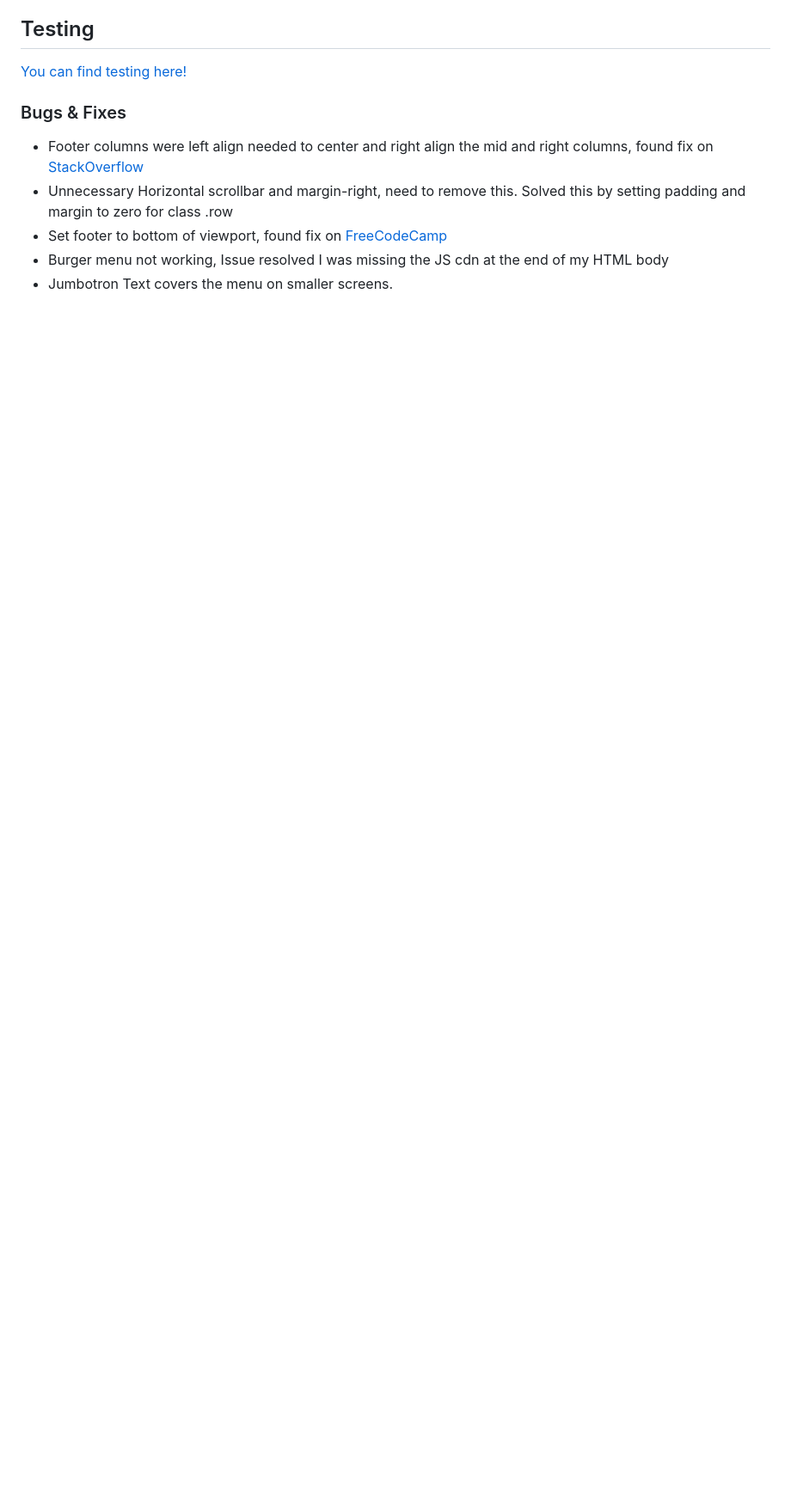
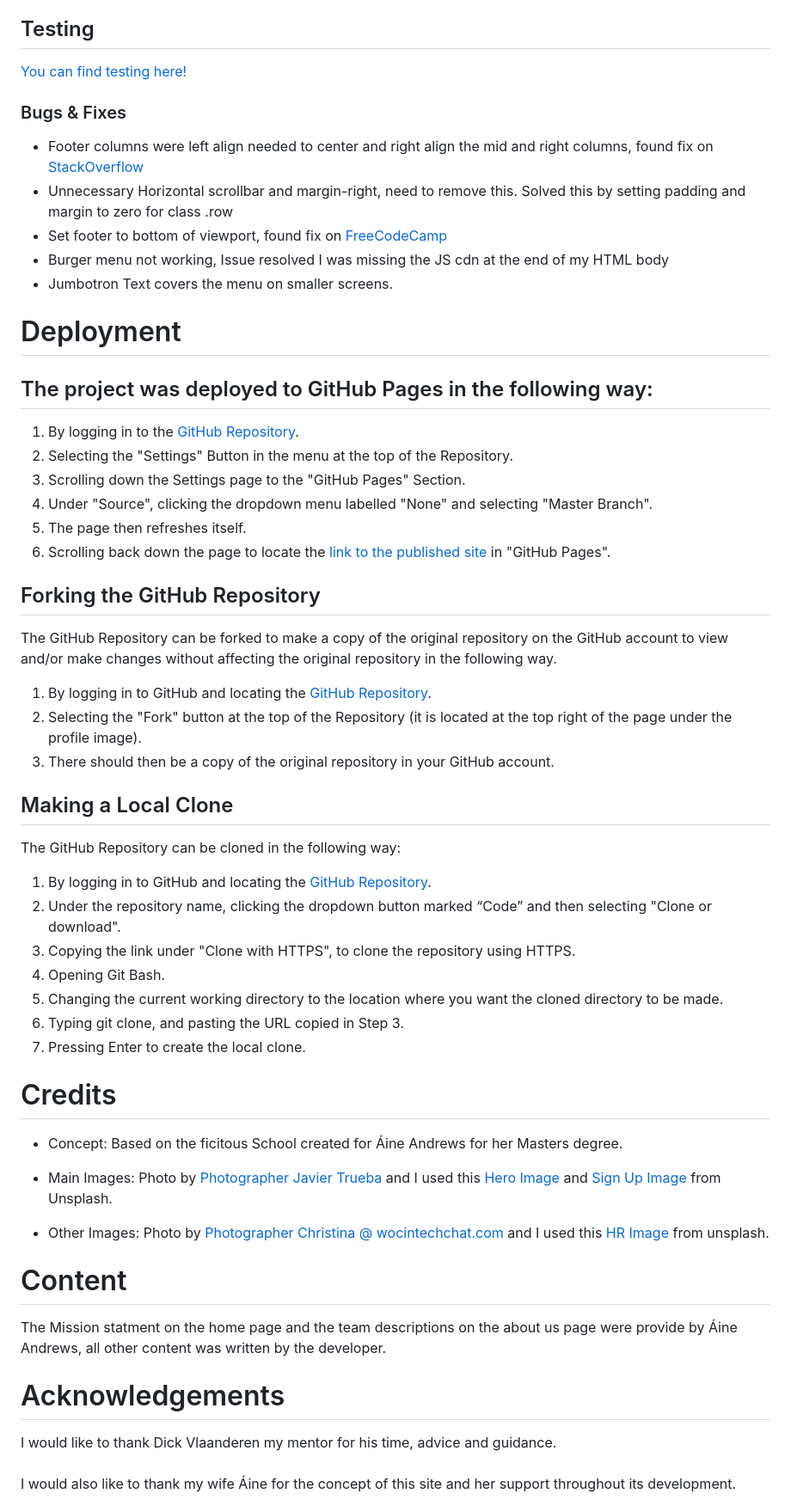
Before and after one commit to KevAndrews/Milestone_Project_1, a Markdown page: README.md, the part around one of its changes. Shown at 86% size. Drawn GitHub-style; blank space fills up the shorter version.

Commit message:
Update to the Readme file and optimised the images

```diff
--- a/README.md
+++ b/README.md
@@ -111,3 +136,46 @@ L.E.A.R.N provides custom English learning courses that align to the real needs
 -   Set footer to bottom of viewport, found fix on [FreeCodeCamp](https://www.freecodecamp.org/news/how-to-keep-your-footer-where-it-belongs-59c6aa05c59c/)
 -   Burger menu not working, Issue resolved I was missing the JS cdn at the end of my HTML body
 -   Jumbotron Text covers the menu on smaller screens.
+
+<h1>Deployment</h1>
+
+## The project was deployed to GitHub Pages in the following way:
+1.	By logging in to the [GitHub Repository](https://github.com/).
+2.	Selecting the "Settings" Button in the menu at the top of the Repository.
+3.	Scrolling down the Settings page to the "GitHub Pages" Section.
+4.	Under "Source", clicking the dropdown menu labelled "None" and selecting "Master Branch".
+5.	The page then refreshes itself.
+6.	Scrolling back down the page to locate the [link to the published site](https://kevandrews.github.io/Milestone_Project_1/)  in "GitHub Pages".
+
+## Forking the GitHub Repository
+The GitHub Repository can be forked to make a copy of the original repository on the GitHub account to view and/or make changes without affecting the original repository in the following way.
+1.	By logging in to GitHub and locating the [GitHub Repository](https://github.com/KevAndrews/Milestone_Project_1).
+2.	Selecting the "Fork" button at the top of the Repository (it is located at the top right of the page under the profile image).
+3.	There should then be a copy of the original repository in your GitHub account.
+
+## Making a Local Clone
+The GitHub Repository can be cloned in the following way:
+
+1.	By logging in to GitHub and locating the [GitHub Repository](https://github.com/KevAndrews/Milestone_Project_1).
+2.	Under the repository name, clicking the dropdown button marked “Code” and then selecting "Clone or download".
+3.	Copying the link under "Clone with HTTPS", to clone the repository using HTTPS.
+4.	Opening Git Bash.
+5.	Changing the current working directory to the location where you want the cloned directory to be made.
+6.	Typing git clone, and pasting the URL copied in Step 3.
+7.	Pressing Enter to create the local clone.
+
+<h1>Credits</h1>
+
+-   Concept: Based on the ficitous School created for Áine Andrews for her Masters degree.
+
+-   Main Images: Photo by [Photographer Javier Trueba](https://unsplash.com/@javotrueba?utm_source=unsplash&amp;utm_medium=referral&amp;utm_content=creditCopyText) and I used this [Hero Image](https://unsplash.com/photos/iQPr1XkF5F0) and [Sign Up Image](https://unsplash.com/photos/y1GTwSUMRUc) from Unsplash.
+
+-   Other Images: Photo by [Photographer Christina @ wocintechchat.com](https://unsplash.com/@wocintechchat?utm_source=unsplash&utm_medium=referral&utm_content=creditCopyText) and I used this [HR Image](https://unsplash.com/photos/0Zx1bDv5BNY) from unsplash.
+
+<h1>Content</h1>
+The Mission statment on the home page and the team descriptions on the about us page were provide by Áine Andrews, all other content was written by the developer.
+
+<h1>Acknowledgements</h1>
+I would like to thank Dick Vlaanderen my mentor for his time, advice and guidance.
+<br/><br/>
+I would also like to thank my wife Áine for the concept of this site and her support throughout its development.
```
Also changed, not shown: other parts of README.md (+50 -25 lines), assets/images/Signup.jpg, assets/images/dos.jpg, assets/images/hero_image_resized.jpg, assets/images/it.jpg, assets/images/reduction.png (added).
